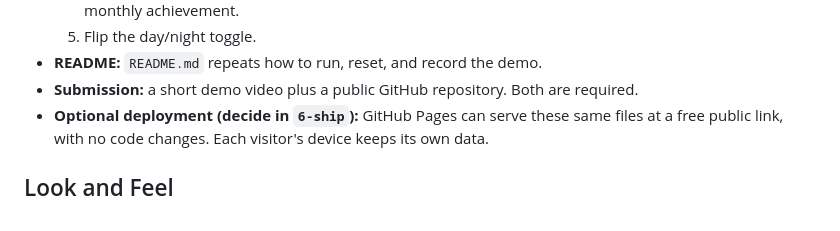
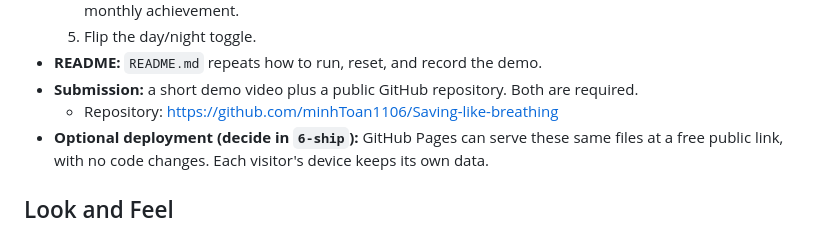
Before and after one commit to minhToan1106/Saving-like-breathing, a Markdown page: devpost/spec.md, the part around the change. GitHub-like rendering.

Commit message:
Record public repository link
Co-Authored-By: Claude Opus 5.5 <noreply@anthropic.com>

```diff
--- a/devpost/spec.md
+++ b/devpost/spec.md
@@ -63,6 +63,7 @@ Traces `prd.md > The Core Journey`.
   5. Flip the day/night toggle.
 - **README:** `README.md` repeats how to run, reset, and record the demo.
 - **Submission:** a short demo video plus a public GitHub repository. Both are required.
+  - Repository: https://github.com/minhToan1106/Saving-like-breathing
 - **Optional deployment (decide in `6-ship`):** GitHub Pages can serve these same files at a free public link, with no code changes. Each visitor's device keeps its own data.
 
 ## Look and Feel
```
